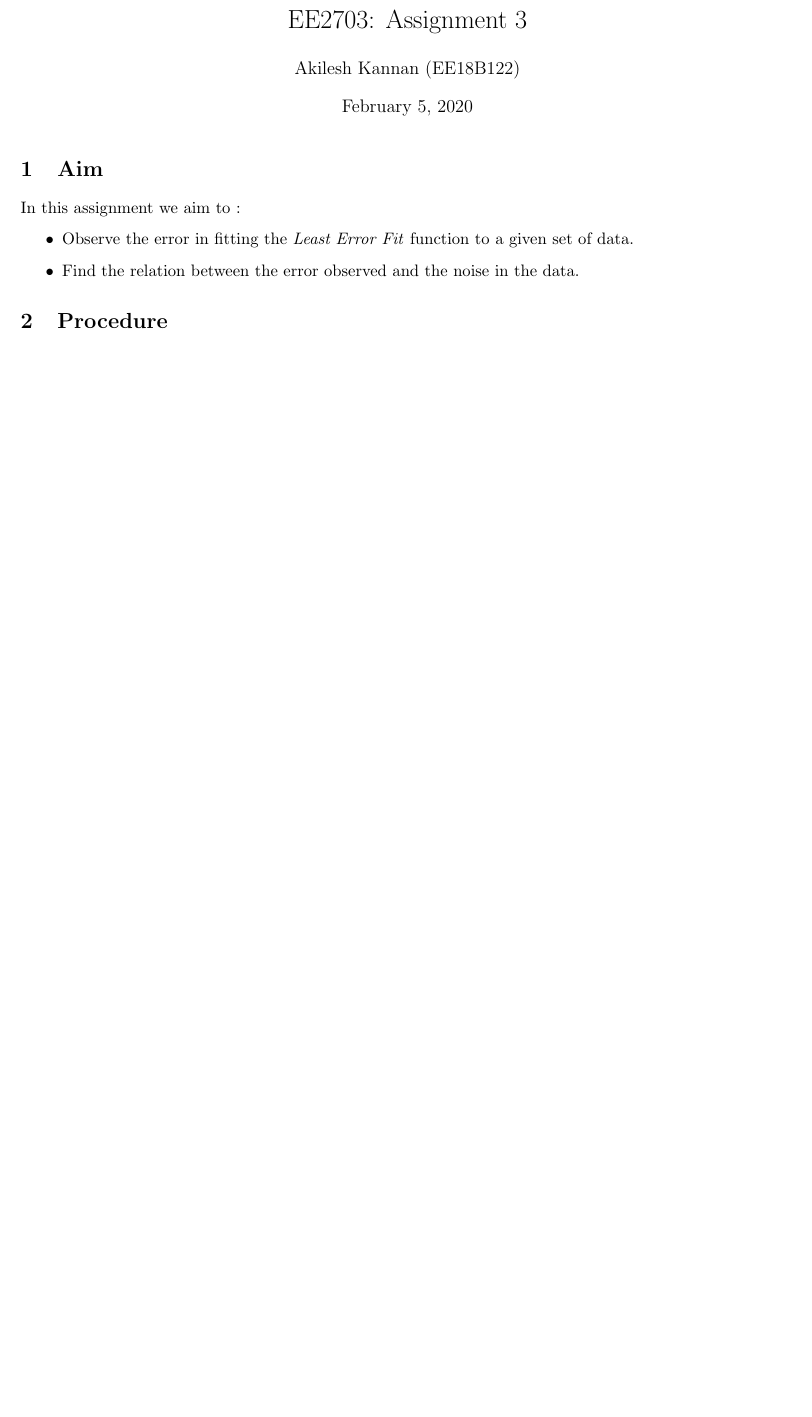
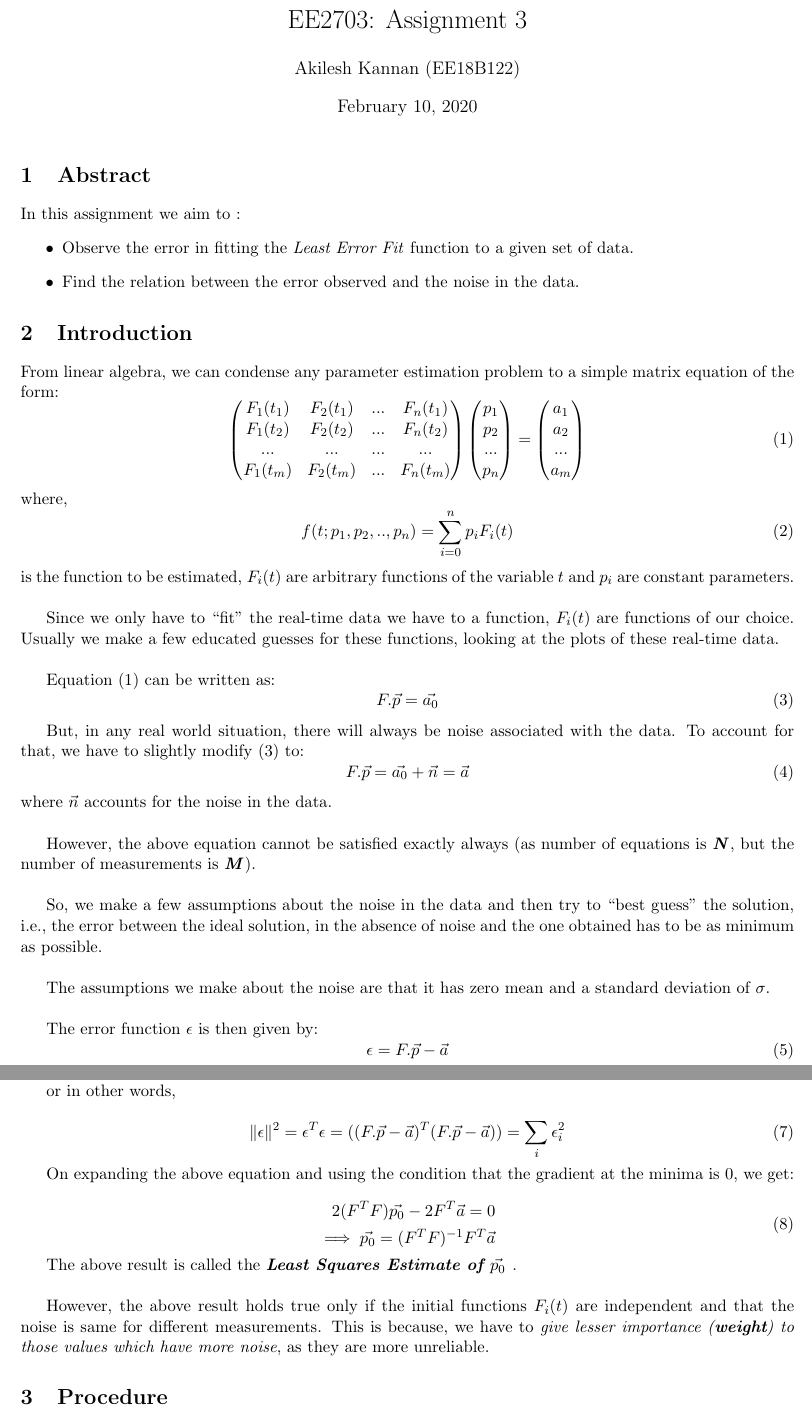
Before and after one commit to aklsh/EE2703, a LaTeX document (Week 3/report.tex): part of page 1 of 3 before the commit and two parts of pages 1 and 2 of 4 after it, the two joined at a grey line, cut so that both start at the same text, the shorter picture padded with empty space. Compiled offline with pdfLaTeX.

Commit message:
modified report

```diff
--- a/Week 3/report.tex
+++ b/Week 3/report.tex
@@ -7,14 +7,69 @@
 
 \title{EE2703: Assignment 3} % Title
 \author{Akilesh Kannan (EE18B122)} % Author name
-\date{February 5, 2020} % Date for the report
+\date{\today} % Date for the report
 
 \begin{document}
     \maketitle % Insert the title, author and date
 
-    \section{Aim}
+    \section{Abstract}
         In this assignment we aim to :
         \begin{itemize}
             \item Observe the error in fitting the \textit{Least Error Fit} function to a given set of data.
             \item Find the relation between the error observed and the noise in the data.
         \end{itemize}
+    \section{Introduction}
+        From linear algebra, we can condense any parameter estimation problem to a simple matrix equation of the form:
+        \begin{equation}
+            \left(\begin{matrix}
+            F_1(t_1) & F_2(t_1) & ... & F_n(t_1)\\
+            F_1(t_2) & F_2(t_2) & ... & F_n(t_2)\\
+            ... & ... & ... & ...\\
+            F_1(t_m) & F_2(t_m) & ... & F_n(t_m)\\
+            \end{matrix}\right)
+            \left(\begin{matrix}
+            p_1\\
+            p_2\\
+            ...\\
+            p_n\\
+            \end{matrix}\right)
+            =
+            \left(\begin{matrix}
+            a_1\\
+            a_2\\
+            ...\\
+            a_m\\
+            \end{matrix}\right)
+            \label{eq0}
+        \end{equation}
+        where,
+        \begin{equation}
+            f(t;p_1, p_2,..,p_n) = \sum_{i=0}^{n}p_iF_i(t)
+        \end{equation}
+        is the function to be estimated, $F_i(t)$ are arbitrary functions of the variable $t$ and $p_i$ are constant parameters.\\
+
+         Since we only have to ``fit'' the real-time data we have to a function, $F_i(t)$ are functions of our choice. Usually we make a few educated guesses for these functions, looking at the plots of these real-time data.\\
+
+         Equation \eqref{eq0} can be written as:
+        \begin{equation}
+            F.\vec{p} = \vec{a_0}
+            \label{eqwithoutnoise}
+        \end{equation}
+
+        But, in any real world situation, there will always be noise associated with the data. To account for that, we have to slightly modify \eqref{eqwithoutnoise} to:
+        \begin{equation}
+            F.\vec{p} = \vec{a_0}+\vec{n} = \vec{a}
+            \label{truenoiseeqn}
+        \end{equation}
+        where $\vec{n}$ accounts for the noise in the data.\\
+
+        However, the above equation cannot be satisfied exactly always (as number of equations is \textbf{\textit{N}}, but the number of measurements is \textbf{\textit{M}}).\\
+
+        So, we make a few assumptions about the noise in the data and then try to ``best guess'' the solution, i.e., the error between the ideal solution, in the absence of noise and the one obtained has to be as minimum as possible.\\
+
+        The assumptions we make about the noise are that it has zero mean and a standard deviation of $\sigma$.\\
+
+        The error function $\epsilon$ is then given by:
+        \begin{equation}
+            \epsilon = F.\vec{p} - \vec{a}
+        \end{equation}
@@ -21,3 +82,19 @@
+        or in other words,\\
+        \begin{equation}
+            \|\epsilon\|^2 = \epsilon^T\epsilon = ((F.\vec{p}-\vec{a})^T(F.\vec{p}-\vec{a})) = \sum_{i}\epsilon_i^2
+        \end{equation}
+
+        On expanding the above equation and using the condition that the gradient at the minima is 0, we get:\\
+        \begin{equation}
+            \begin{aligned}
+                2(F^TF)\vec{p_0} - 2F^T\vec{a} = 0\\
+                \implies \vec{p_0} = (F^TF)^{-1}F^T\vec{a}
+            \end{aligned}
+        \end{equation}
+
+        The above result is called the \textbf{\textit{Least Squares Estimate of $\vec{p_0}$ }}.\\
+
+        However, the above result holds true only if the initial functions $F_i(t)$ are independent and that the noise is same for different measurements. This is because, we have to \textit{give lesser importance (\textbf{weight}) to those values which have more noise}, as they are more unreliable.
 
     \section{Procedure}
         The function to be fitted is:
```
Also changed, not shown: Week 3/Report.pdf, Week 3/report.tex (10 more changed lines).
